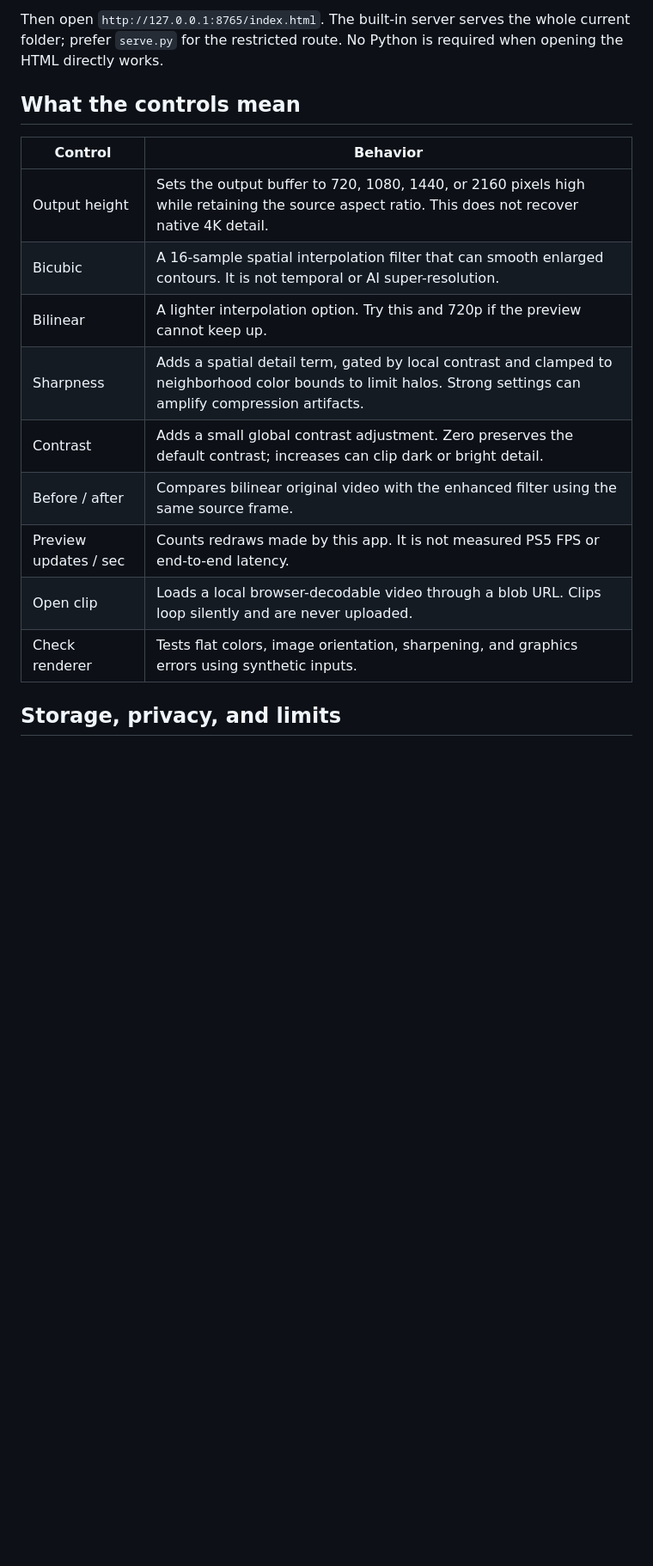
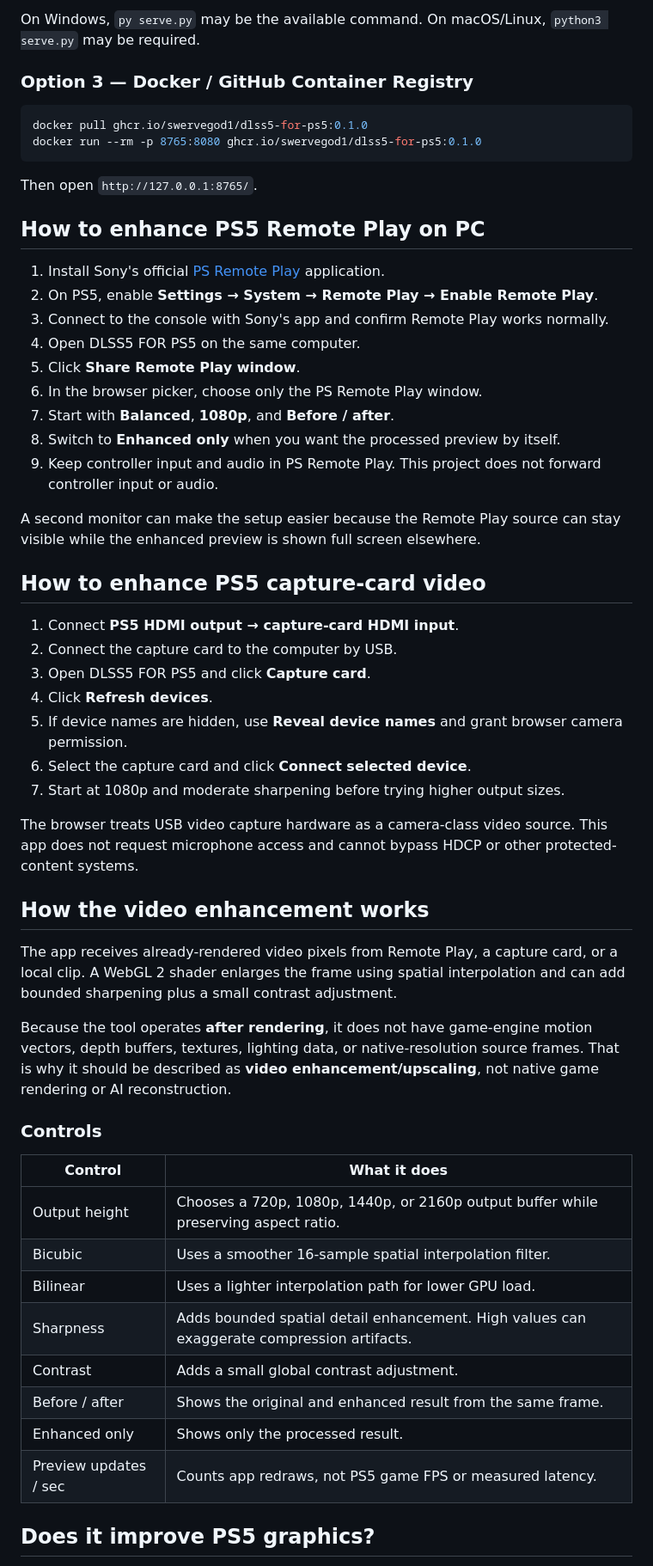
Before and after one commit to Swervegod1/dlss5-for-ps5, a Markdown page: README.md, the part around one of its changes. Shown at 86% size. Rendered like a GitHub page; blank space fills up the shorter version.

````diff
--- a/README.md
+++ b/README.md
@@ -78,20 +76,60 @@ python -m http.server 8765 --bind 127.0.0.1
 ```
 
-Then open `http://127.0.0.1:8765/index.html`. The built-in server serves the whole current folder; prefer `serve.py` for the restricted route. No Python is required when opening the HTML directly works.
+On Windows, `py serve.py` may be the available command. On macOS/Linux, `python3 serve.py` may be required.
 
-## What the controls mean
+### Option 3 — Docker / GitHub Container Registry
 
-| Control | Behavior |
+```bash
+docker pull ghcr.io/swervegod1/dlss5-for-ps5:0.1.0
+docker run --rm -p 8765:8080 ghcr.io/swervegod1/dlss5-for-ps5:0.1.0
+```
+
+Then open `http://127.0.0.1:8765/`.
+
+## How to enhance PS5 Remote Play on PC
+
+1. Install Sony's official [PS Remote Play](https://remoteplay.dl.playstation.net/remoteplay/lang/en/1100001.html) application.
+2. On PS5, enable **Settings → System → Remote Play → Enable Remote Play**.
+3. Connect to the console with Sony's app and confirm Remote Play works normally.
+4. Open DLSS5 FOR PS5 on the same computer.
+5. Click **Share Remote Play window**.
+6. In the browser picker, choose only the PS Remote Play window.
+7. Start with **Balanced**, **1080p**, and **Before / after**.
+8. Switch to **Enhanced only** when you want the processed preview by itself.
+9. Keep controller input and audio in PS Remote Play. This project does not forward controller input or audio.
+
+A second monitor can make the setup easier because the Remote Play source can stay visible while the enhanced preview is shown full screen elsewhere.
+
+## How to enhance PS5 capture-card video
+
+1. Connect **PS5 HDMI output → capture-card HDMI input**.
+2. Connect the capture card to the computer by USB.
+3. Open DLSS5 FOR PS5 and click **Capture card**.
+4. Click **Refresh devices**.
+5. If device names are hidden, use **Reveal device names** and grant browser camera permission.
+6. Select the capture card and click **Connect selected device**.
+7. Start at 1080p and moderate sharpening before trying higher output sizes.
+
+The browser treats USB video capture hardware as a camera-class video source. This app does not request microphone access and cannot bypass HDCP or other protected-content systems.
+
+## How the video enhancement works
+
+The app receives already-rendered video pixels from Remote Play, a capture card, or a local clip. A WebGL 2 shader enlarges the frame using spatial interpolation and can add bounded sharpening plus a small contrast adjustment.
+
+Because the tool operates **after rendering**, it does not have game-engine motion vectors, depth buffers, textures, lighting data, or native-resolution source frames. That is why it should be described as **video enhancement/upscaling**, not native game rendering or AI reconstruction.
+
+### Controls
+
+| Control | What it does |
 | --- | --- |
-| Output height | Sets the output buffer to 720, 1080, 1440, or 2160 pixels high while retaining the source aspect ratio. This does not recover native 4K detail. |
-| Bicubic | A 16-sample spatial interpolation filter that can smooth enlarged contours. It is not temporal or AI super-resolution. |
-| Bilinear | A lighter interpolation option. Try this and 720p if the preview cannot keep up. |
-| Sharpness | Adds a spatial detail term, gated by local contrast and clamped to neighborhood color bounds to limit halos. Strong settings can amplify compression artifacts. |
-| Contrast | Adds a small global contrast adjustment. Zero preserves the default contrast; increases can clip dark or bright detail. |
-| Before / after | Compares bilinear original video with the enhanced filter using the same source frame. |
-| Preview updates / sec | Counts redraws made by this app. It is not measured PS5 FPS or end-to-end latency. |
-| Open clip | Loads a local browser-decodable video through a blob URL. Clips loop silently and are never uploaded. |
-| Check renderer | Tests flat colors, image orientation, sharpening, and graphics errors using synthetic inputs. |
+| Output height | Chooses a 720p, 1080p, 1440p, or 2160p output buffer while preserving aspect ratio. |
+| Bicubic | Uses a smoother 16-sample spatial interpolation filter. |
+| Bilinear | Uses a lighter interpolation path for lower GPU load. |
+| Sharpness | Adds bounded spatial detail enhancement. High values can exaggerate compression artifacts. |
+| Contrast | Adds a small global contrast adjustment. |
+| Before / after | Shows the original and enhanced result from the same frame. |
+| Enhanced only | Shows only the processed result. |
+| Preview updates / sec | Counts app redraws, not PS5 game FPS or measured latency. |
 
-## Storage, privacy, and limits
+## Does it improve PS5 graphics?
 
````
Also changed, not shown: other parts of README.md (+164 -116 lines).
